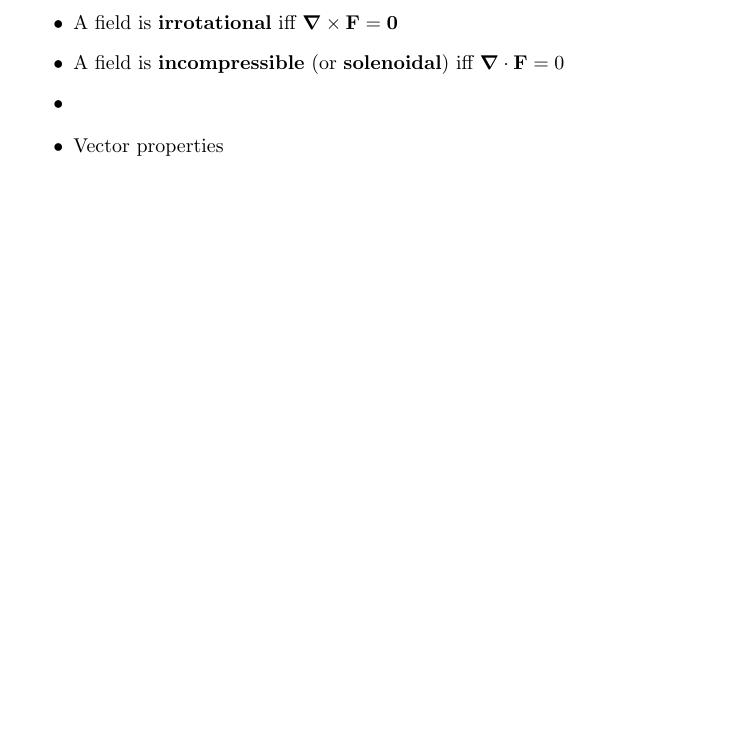
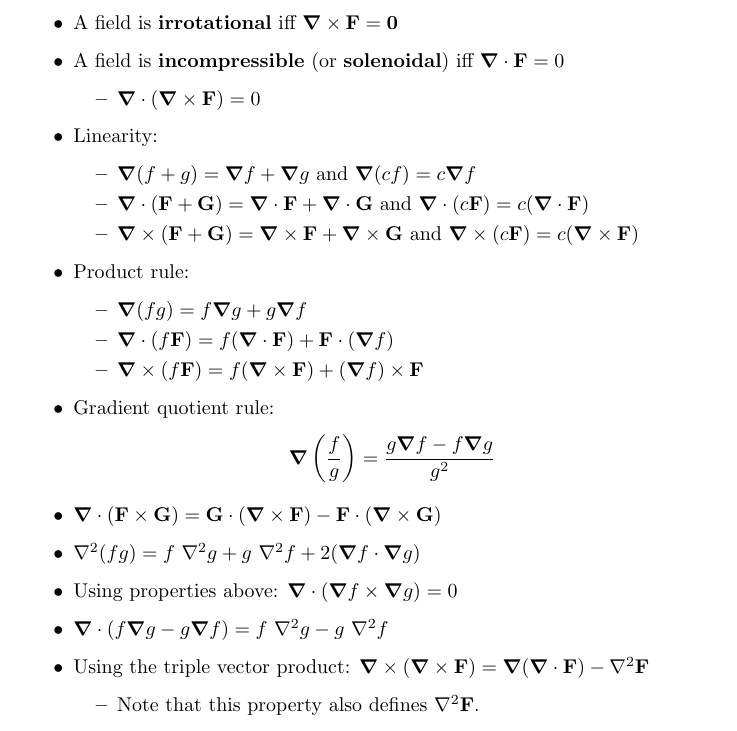
Before and after one commit to krishpatel2067/MATH328-Reference, a LaTeX document (main.tex, which reads notes/vector_analysis.tex): part of page 12 of 12, cut so that both start at the same text, the shorter picture padded with empty space. Compiled offline with pdfLaTeX.

Commit message:
Vector Analysis: Finish vector operator properties

```diff
--- a/notes/vector_analysis.tex
+++ b/notes/vector_analysis.tex
@@ -227,12 +227,37 @@ In spherical coordinates:
 \begin{itemize}
     \item A field is \textbf{irrotational} iff $\bm{\nabla} \times \mathbf{F} = \mathbf{0}$
     \item A field is \textbf{incompressible} (or \textbf{solenoidal}) iff $\bm{\nabla} \cdot \mathbf{F} = 0$
-    \item
+          \begin{itemize}
+              \item $\bm{\nabla} \cdot (\bm{\nabla} \times \mathbf{F}) = 0$
+          \end{itemize}
+    \item Linearity:
+          \begin{itemize}
+              \item $\bm{\nabla}(f + g) = \bm{\nabla}f + \bm{\nabla}g$ and $\bm{\nabla}(cf) = c\bm{\nabla}f$
+              \item $\bm{\nabla}\cdot(\mathbf{F} + \mathbf{G}) = \bm{\nabla}\cdot\mathbf{F} + \bm{\nabla}\cdot\mathbf{G}$ and $\bm{\nabla}\cdot(c\mathbf{F}) = c(\bm{\nabla}\cdot\mathbf{F})$
+              \item $\bm{\nabla}\times(\mathbf{F} + \mathbf{G}) = \bm{\nabla}\times\mathbf{F} + \bm{\nabla}\times\mathbf{G}$ and $\bm{\nabla}\times(c\mathbf{F}) = c(\bm{\nabla}\times\mathbf{F})$
+          \end{itemize}
+    \item Product rule:
+          \begin{itemize}
+              \item $\bm{\nabla}(fg) = f\bm{\nabla}g + g\bm{\nabla}f$
+              \item $\bm{\nabla} \cdot (f\mathbf{F}) = f(\bm{\nabla} \cdot \mathbf{F}) + \mathbf{F} \cdot (\bm{\nabla}f)$
+              \item $\bm{\nabla} \times (f\mathbf{F}) = f(\bm{\nabla} \times \mathbf{F}) + (\bm{\nabla}f) \times \mathbf{F}$
+          \end{itemize}
+    \item Gradient quotient rule:
+          \begin{equation*}
+              \bm{\nabla}\left(\frac{f}{g}\right) = \frac{g\bm{\nabla}f - f\bm{\nabla}g}{g^2}
+          \end{equation*}
+    \item $\bm{\nabla} \cdot (\mathbf{F} \times \mathbf{G}) = \mathbf{G} \cdot (\bm{\nabla} \times \mathbf{F}) - \mathbf{F} \cdot (\bm{\nabla} \times \mathbf{G})$
+    \item $\nabla^2(fg) = f~\nabla^2 g + g~\nabla^2 f + 2(\bm{\nabla}f \cdot \bm{\nabla}g)$
+    \item Using properties above: $\bm{\nabla} \cdot (\bm{\nabla} f \times \bm{\nabla} g) = 0$
+    \item $\bm{\nabla} \cdot (f \bm{\nabla} g - g \bm{\nabla} f) = f~\nabla^2 g - g~\nabla^2 f$
+    \item Using the triple vector product: $\bm{\nabla} \times (\bm{\nabla} \times \mathbf{F}) = \bm{\nabla}(\bm{\nabla} \cdot \mathbf{F}) - \nabla^2 \mathbf{F}$
+          \begin{itemize}
+              \item Note that this property also defines $\nabla^2 \mathbf{F}$.
+          \end{itemize}
 \end{itemize}
 
 \begin{itemize}
 
-    \item Vector properties
     \item Torque??
     \item Line integrals pg. 320, conservative vector fields pg. 322 and curl, gradient
     \item pg. 323 conservative -> potential
```
Also changed, not shown: main.pdf.
